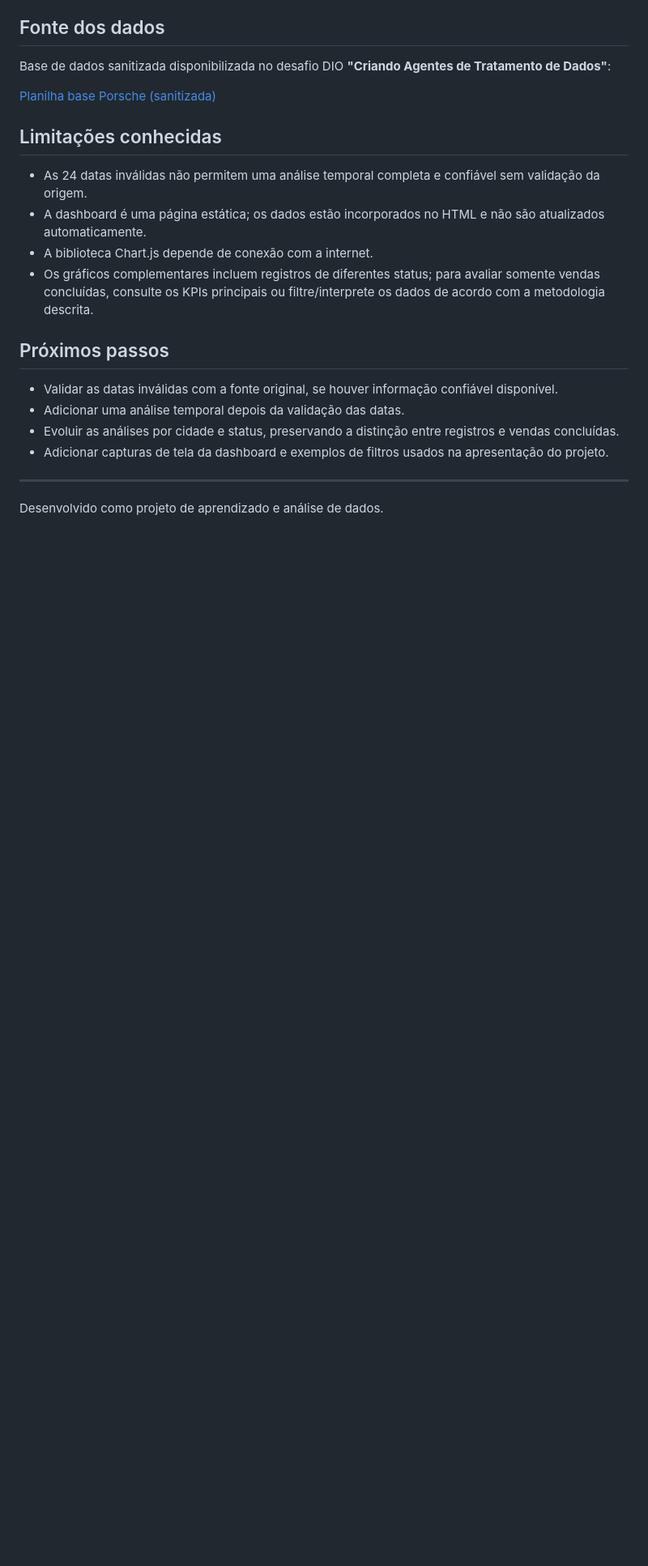
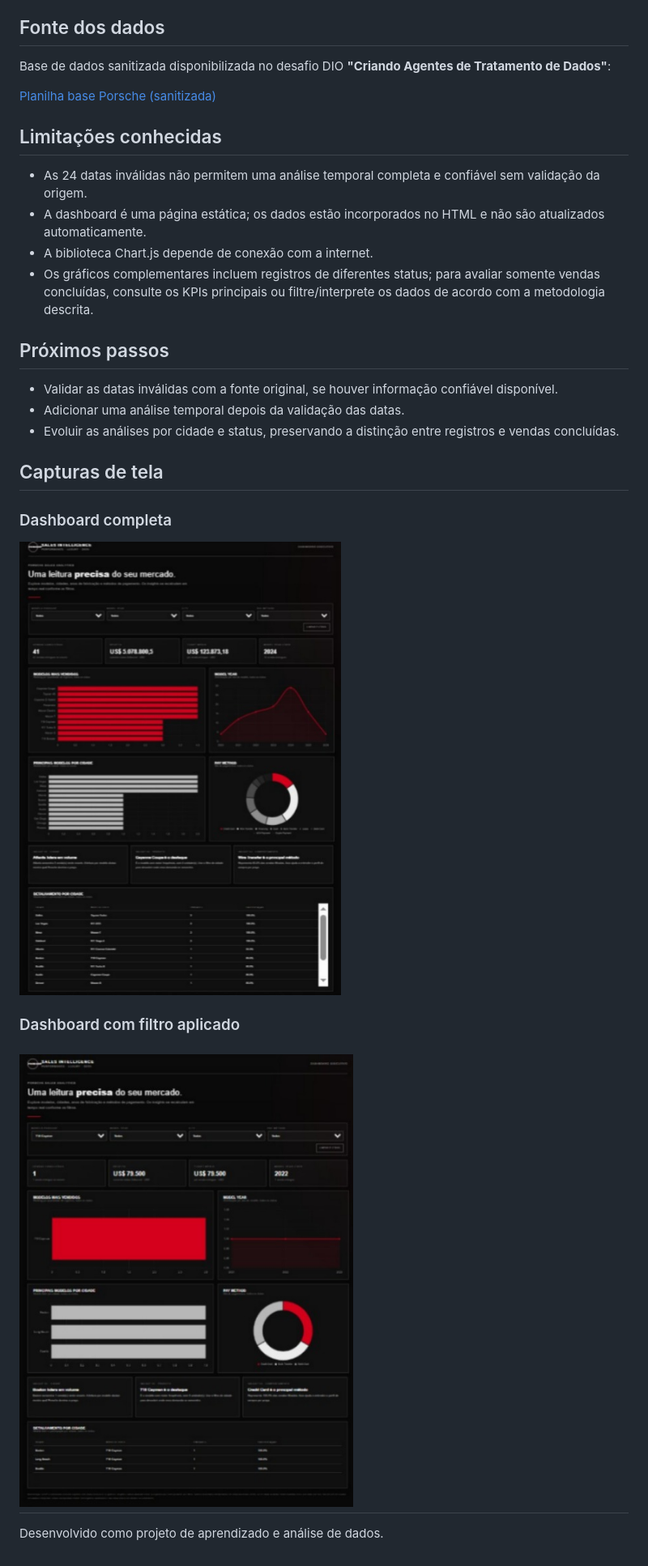
Before and after one commit to Maycon-Pereira84/dashboard_porshe_sales, a Markdown page: README.md, the part around one of its changes. Shown at 81% size. GitHub-like rendering; blank space fills up the shorter version.

Commit message:
docs: finaliza README com imagens e revisao

```diff
--- a/README.md
+++ b/README.md
@@ -133,8 +131,16 @@ Base de dados sanitizada disponibilizada no desafio DIO **"Criando Agentes de Tr
 - Validar as datas inválidas com a fonte original, se houver informação confiável disponível.
 - Adicionar uma análise temporal depois da validação das datas.
 - Evoluir as análises por cidade e status, preservando a distinção entre registros e vendas concluídas.
-- Adicionar capturas de tela da dashboard e exemplos de filtros usados na apresentação do projeto.
 
+## Capturas de tela
+
+### Dashboard completa
+
+![Visão geral da dashboard Porsche Sales Intelligence](imagens/dashboard-completa.png)
+
+### Dashboard com filtro aplicado
+
+![Dashboard Porsche Sales Intelligence com filtro aplicado](imagens/dashboard-filtro-aplicado.png)
 ---
 
 Desenvolvido como projeto de aprendizado e análise de dados.
```
Also changed, not shown: other parts of README.md (+1 -3 lines).
